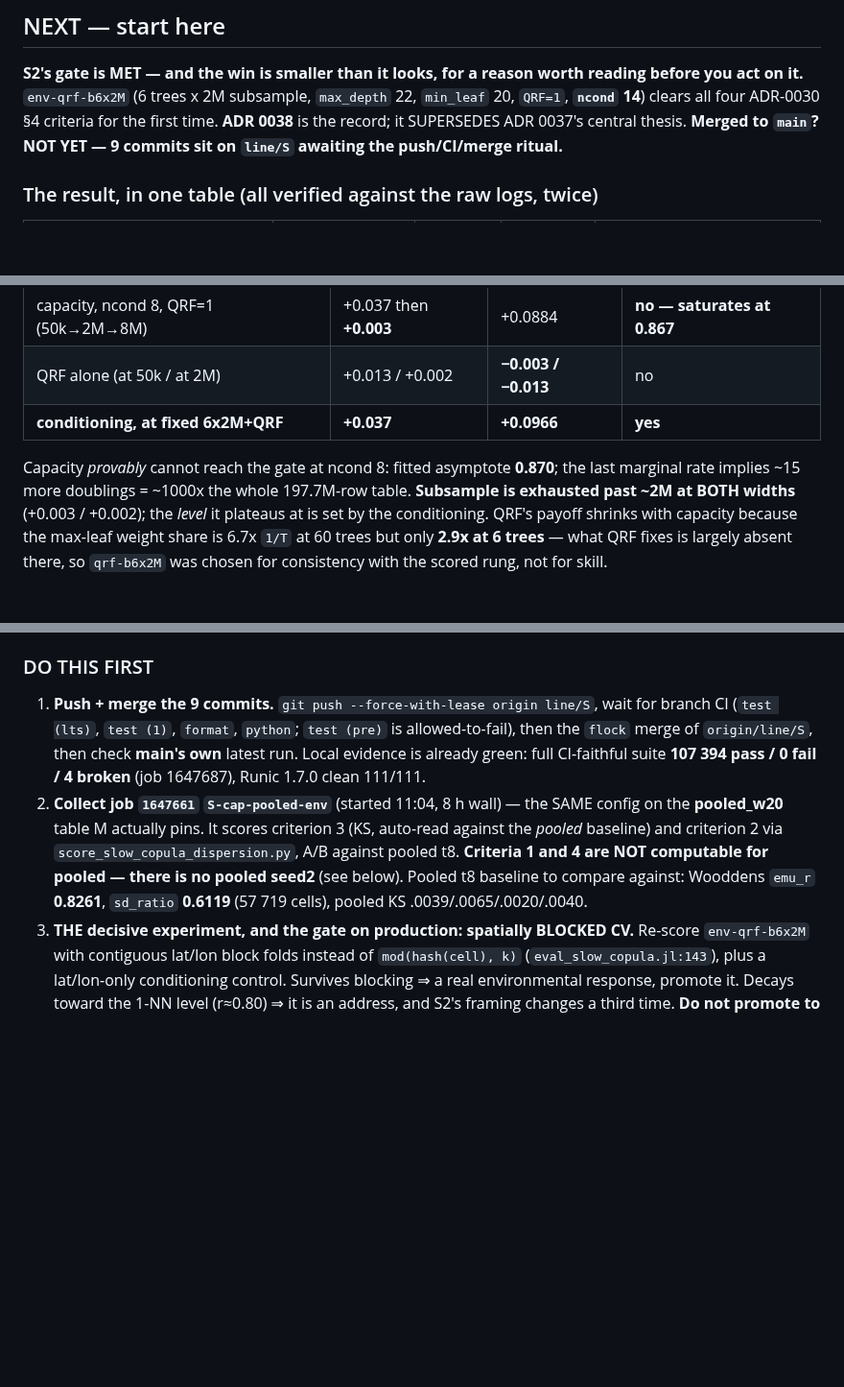
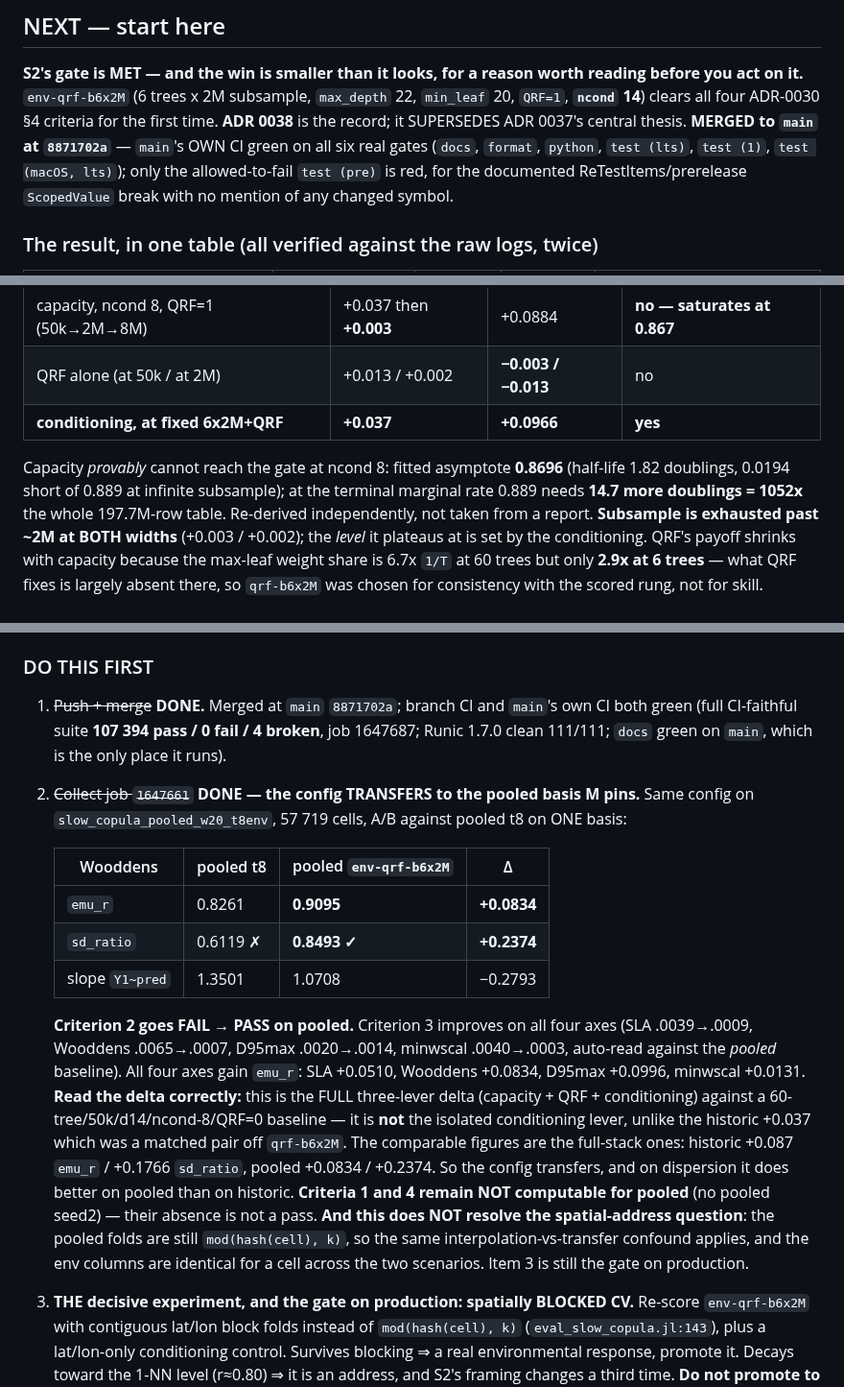
Before and after one commit to rimajj/LPJmLFIT_Emulator, a Markdown page: lines/S/STATE.md, 3 parts joined by grey strips. Shown at 96% size. GitHub-like rendering; blank space fills up the shorter version.

```diff
--- a/lines/S/STATE.md
+++ b/lines/S/STATE.md
@@ -9,7 +9,9 @@
 **S2's gate is MET — and the win is smaller than it looks, for a reason worth reading before you act on it.**
 `env-qrf-b6x2M` (6 trees x 2M subsample, `max_depth` 22, `min_leaf` 20, `QRF=1`, **`ncond` 14**) clears all
 four ADR-0030 §4 criteria for the first time. **ADR 0038** is the record; it SUPERSEDES ADR 0037's central
-thesis. **Merged to `main`? NOT YET — 9 commits sit on `line/S` awaiting the push/CI/merge ritual.**
+thesis. **MERGED to `main` at `8871702a`** — `main`'s OWN CI green on all six real gates (`docs`, `format`,
+`python`, `test (lts)`, `test (1)`, `test (macOS, lts)`); only the allowed-to-fail `test (pre)` is red, for the
+documented ReTestItems/prerelease `ScopedValue` break with no mention of any changed symbol.
 
 ### The result, in one table (all verified against the raw logs, twice)
 
@@ -30,8 +32,9 @@ Threshold is `emu_r` 0.889. Criterion 1 passes under all five defensible %GAP co
 | QRF alone (at 50k / at 2M) | +0.013 / +0.002 | **−0.003 / −0.013** | no |
 | **conditioning, at fixed 6x2M+QRF** | **+0.037** | **+0.0966** | **yes** |
 
-Capacity *provably* cannot reach the gate at ncond 8: fitted asymptote **0.870**; the last marginal rate
-implies ~15 more doublings = ~1000x the whole 197.7M-row table. **Subsample is exhausted past ~2M at BOTH
+Capacity *provably* cannot reach the gate at ncond 8: fitted asymptote **0.8696** (half-life 1.82 doublings,
+0.0194 short of 0.889 at infinite subsample); at the terminal marginal rate 0.889 needs **14.7 more doublings
+= 1052x** the whole 197.7M-row table. Re-derived independently, not taken from a report. **Subsample is exhausted past ~2M at BOTH
 widths** (+0.003 / +0.002); the *level* it plateaus at is set by the conditioning. QRF's payoff shrinks
 with capacity because the max-leaf weight share is 6.7x `1/T` at 60 trees but only **2.9x at 6 trees** —
 what QRF fixes is largely absent there, so `qrf-b6x2M` was chosen for consistency with the scored rung, not
@@ -54,15 +57,30 @@ onto it.
 
 ### DO THIS FIRST
 
-1. **Push + merge the 9 commits.** `git push --force-with-lease origin line/S`, wait for branch CI
-   (`test (lts)`, `test (1)`, `format`, `python`; `test (pre)` is allowed-to-fail), then the `flock` merge of
-   `origin/line/S`, then check **main's own** latest run. Local evidence is already green: full CI-faithful
-   suite **107 394 pass / 0 fail / 4 broken** (job 1647687), Runic 1.7.0 clean 111/111.
-2. **Collect job `1647661` `S-cap-pooled-env`** (started 11:04, 8 h wall) — the SAME config on the
-   **pooled_w20** table M actually pins. It scores criterion 3 (KS, auto-read against the *pooled* baseline)
-   and criterion 2 via `score_slow_copula_dispersion.py`, A/B against pooled t8. **Criteria 1 and 4 are NOT
-   computable for pooled — there is no pooled seed2** (see below). Pooled t8 baseline to compare against:
-   Wooddens `emu_r` **0.8261**, `sd_ratio` **0.6119** (57 719 cells), pooled KS .0039/.0065/.0020/.0040.
+1. ~~Push + merge~~ **DONE.** Merged at `main` `8871702a`; branch CI and `main`'s own CI both green (full
+   CI-faithful suite **107 394 pass / 0 fail / 4 broken**, job 1647687; Runic 1.7.0 clean 111/111; `docs`
+   green on `main`, which is the only place it runs).
+2. ~~Collect job `1647661`~~ **DONE — the config TRANSFERS to the pooled basis M pins.** Same config on
+   `slow_copula_pooled_w20_t8env`, 57 719 cells, A/B against pooled t8 on ONE basis:
+
+   | Wooddens | pooled t8 | pooled `env-qrf-b6x2M` | Δ |
+   |---|---|---|---|
+   | `emu_r` | 0.8261 | **0.9095** | **+0.0834** |
+   | `sd_ratio` | 0.6119 ✗ | **0.8493 ✓** | **+0.2374** |
+   | slope `Y1~pred` | 1.3501 | 1.0708 | −0.2793 |
+
+   **Criterion 2 goes FAIL → PASS on pooled.** Criterion 3 improves on all four axes (SLA .0039→.0009,
+   Wooddens .0065→.0007, D95max .0020→.0014, minwscal .0040→.0003, auto-read against the *pooled* baseline).
+   All four axes gain `emu_r`: SLA +0.0510, Wooddens +0.0834, D95max +0.0996, minwscal +0.0131.
+   **Read the delta correctly:** this is the FULL three-lever delta (capacity + QRF + conditioning) against a
+   60-tree/50k/d14/ncond-8/QRF=0 baseline — it is **not** the isolated conditioning lever, unlike the
+   historic +0.037 which was a matched pair off `qrf-b6x2M`. The comparable figures are the full-stack ones:
+   historic +0.087 `emu_r` / +0.1766 `sd_ratio`, pooled +0.0834 / +0.2374. So the config transfers, and on
+   dispersion it does better on pooled than on historic.
+   **Criteria 1 and 4 remain NOT computable for pooled** (no pooled seed2) — their absence is not a pass.
+   **And this does NOT resolve the spatial-address question**: the pooled folds are still `mod(hash(cell), k)`,
+   so the same interpolation-vs-transfer confound applies, and the env columns are identical for a cell across
+   the two scenarios. Item 3 is still the gate on production.
 3. **THE decisive experiment, and the gate on production: spatially BLOCKED CV.** Re-score
    `env-qrf-b6x2M` with contiguous lat/lon block folds instead of `mod(hash(cell), k)`
    (`eval_slow_copula.jl:143`), plus a lat/lon-only conditioning control. Survives blocking ⇒ a real
```
Also changed, not shown: other parts of lines/S/STATE.md (+1 -1 lines), changelog.d/S-conditioning-necessary-spatial-address.md (+15 -0 lines), lines/S/JOURNAL.md (+18 -0 lines).
